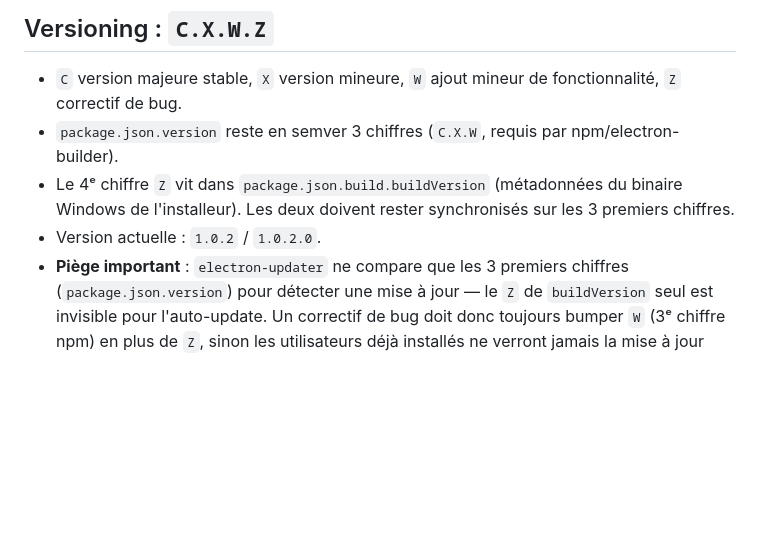
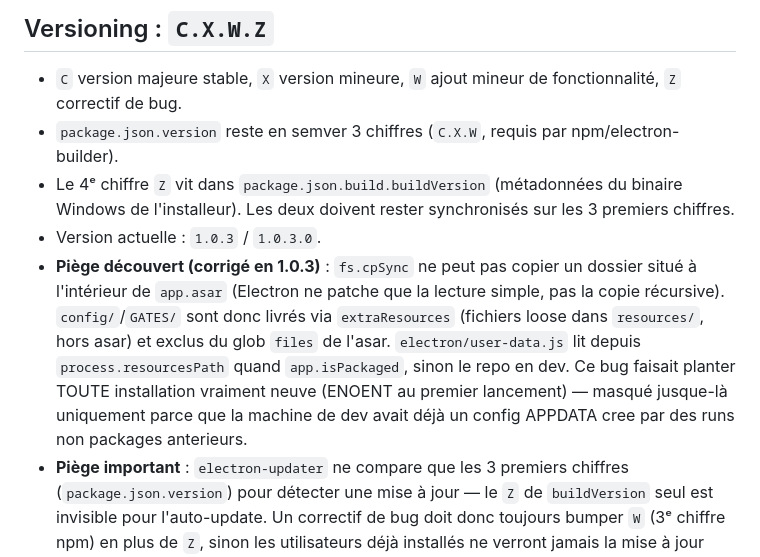
Before and after one commit to Ximea34/AGA---Aurora-Gate-Allocator, a Markdown page: CONTEXT.md, the part around the change. GitHub-like rendering; blank space fills up the shorter version.

Commit message:
Update docs to 1.0.3, document the asar/cpSync gotcha

```diff
--- a/CONTEXT.md
+++ b/CONTEXT.md
@@ -36,7 +36,17 @@ Dépôt GitHub : https://github.com/Ximea34/AGA---Aurora-Gate-Allocator
 - Le 4ᵉ chiffre `Z` vit dans `package.json.build.buildVersion` (métadonnées
   du binaire Windows de l'installeur). Les deux doivent rester
   synchronisés sur les 3 premiers chiffres.
-- Version actuelle : `1.0.2` / `1.0.2.0`.
+- Version actuelle : `1.0.3` / `1.0.3.0`.
+- **Piège découvert (corrigé en 1.0.3)** : `fs.cpSync` ne peut pas copier
+  un dossier situé à l'intérieur de `app.asar` (Electron ne patche que la
+  lecture simple, pas la copie récursive). `config/`/`GATES/` sont donc
+  livrés via `extraResources` (fichiers loose dans `resources/`, hors
+  asar) et exclus du glob `files` de l'asar. `electron/user-data.js` lit
+  depuis `process.resourcesPath` quand `app.isPackaged`, sinon le repo en
+  dev. Ce bug faisait planter TOUTE installation vraiment neuve (ENOENT
+  au premier lancement) — masqué jusque-là uniquement parce que la
+  machine de dev avait déjà un config APPDATA cree par des runs non
+  packages anterieurs.
 - **Piège important** : `electron-updater` ne compare que les 3 premiers
   chiffres (`package.json.version`) pour détecter une mise à jour — le `Z`
   de `buildVersion` seul est invisible pour l'auto-update. Un correctif de
```
Also changed, not shown: README.md (+1 -1 lines).
